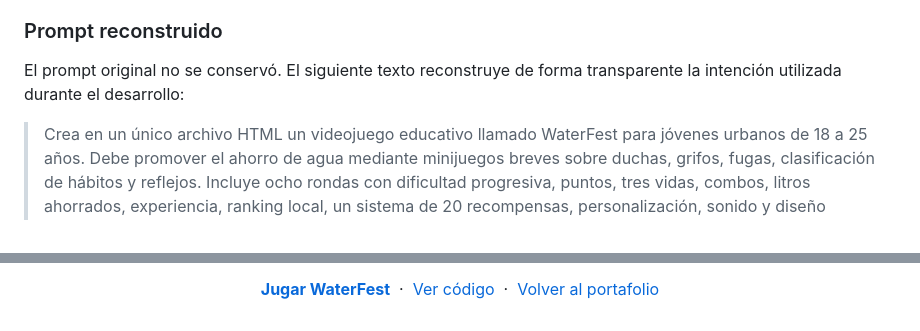
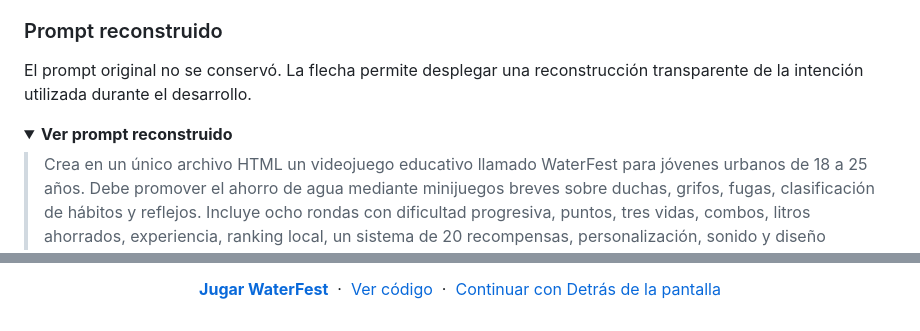
Before and after one commit to katfipol/game-development-portfolio, a Markdown page: juegos/waterfest/README.md, 2 parts joined by grey strips. GitHub-like rendering; folded sections open.

Commit message:
Revise README with prompt reconstruction and links
docs: corregir navegacion

```diff
--- a/juegos/waterfest/README.md
+++ b/juegos/waterfest/README.md
@@ -297,6 +297,9 @@ La IA permitió transformar con rapidez los requisitos del Player Persona en una
 
 ### Prompt reconstruido
 
-El prompt original no se conservó. El siguiente texto reconstruye de forma transparente la intención utilizada durante el desarrollo:
+El prompt original no se conservó. La flecha permite desplegar una reconstrucción transparente de la intención utilizada durante el desarrollo.
+
+<details>
+<summary><strong>Ver prompt reconstruido</strong></summary>
 
 > Crea en un único archivo HTML un videojuego educativo llamado WaterFest para jóvenes urbanos de 18 a 25 años. Debe promover el ahorro de agua mediante minijuegos breves sobre duchas, grifos, fugas, clasificación de hábitos y reflejos. Incluye ocho rondas con dificultad progresiva, puntos, tres vidas, combos, litros ahorrados, experiencia, ranking local, un sistema de 20 recompensas, personalización, sonido y diseño adaptable. Las condiciones de victoria y derrota deben ser claras y el juego debe funcionar directamente en el navegador.
@@ -340,5 +361,5 @@ No requiere instalación, servidor ni conexión a internet después de descargar
   &nbsp;·&nbsp;
   <a href="https://github.com/katfipol/game-development-portfolio/blob/main/juegos/waterfest/index.html">Ver código</a>
   &nbsp;·&nbsp;
-  <a href="../../README.md">Volver al portafolio</a>
+  <a href="../detras-de-la-pantalla/README.md">Continuar con Detrás de la pantalla</a>
 </p>
```
Also changed, not shown: other parts of juegos/waterfest/README.md (+18 -0 lines).
